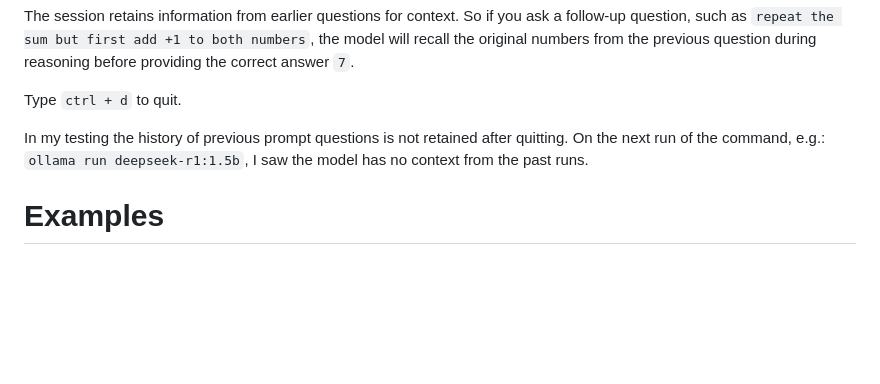
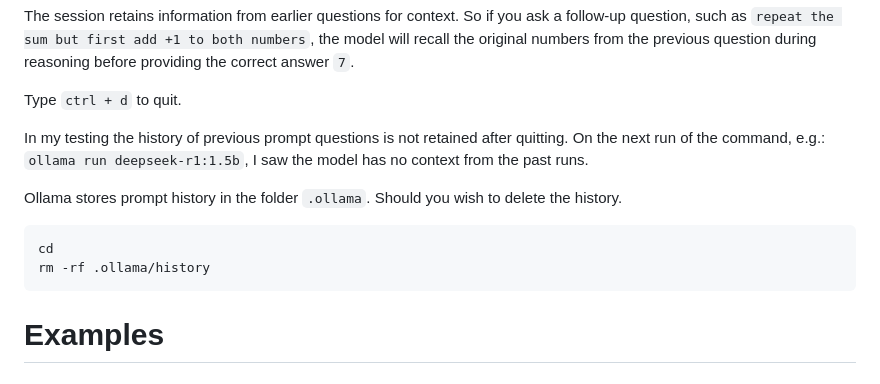
Before and after one commit to guynich/deepseek_opi5plus, a Markdown page: README.md, the part around the change. Drawn GitHub-style; blank space fills up the shorter version.

Commit message:
Update README.md
Note on prompt history.

````diff
--- a/README.md
+++ b/README.md
@@ -233,6 +233,13 @@ quitting. On the next run of the command, e.g.:
 `ollama run deepseek-r1:1.5b`, I saw the model has no context from the past
 runs.
 
+Ollama stores prompt history in the folder `.ollama`.  Should you wish to
+delete the history.
+```console
+cd
+rm -rf .ollama/history
+```
+
 # Examples
 
 ## Benchmarking
````
